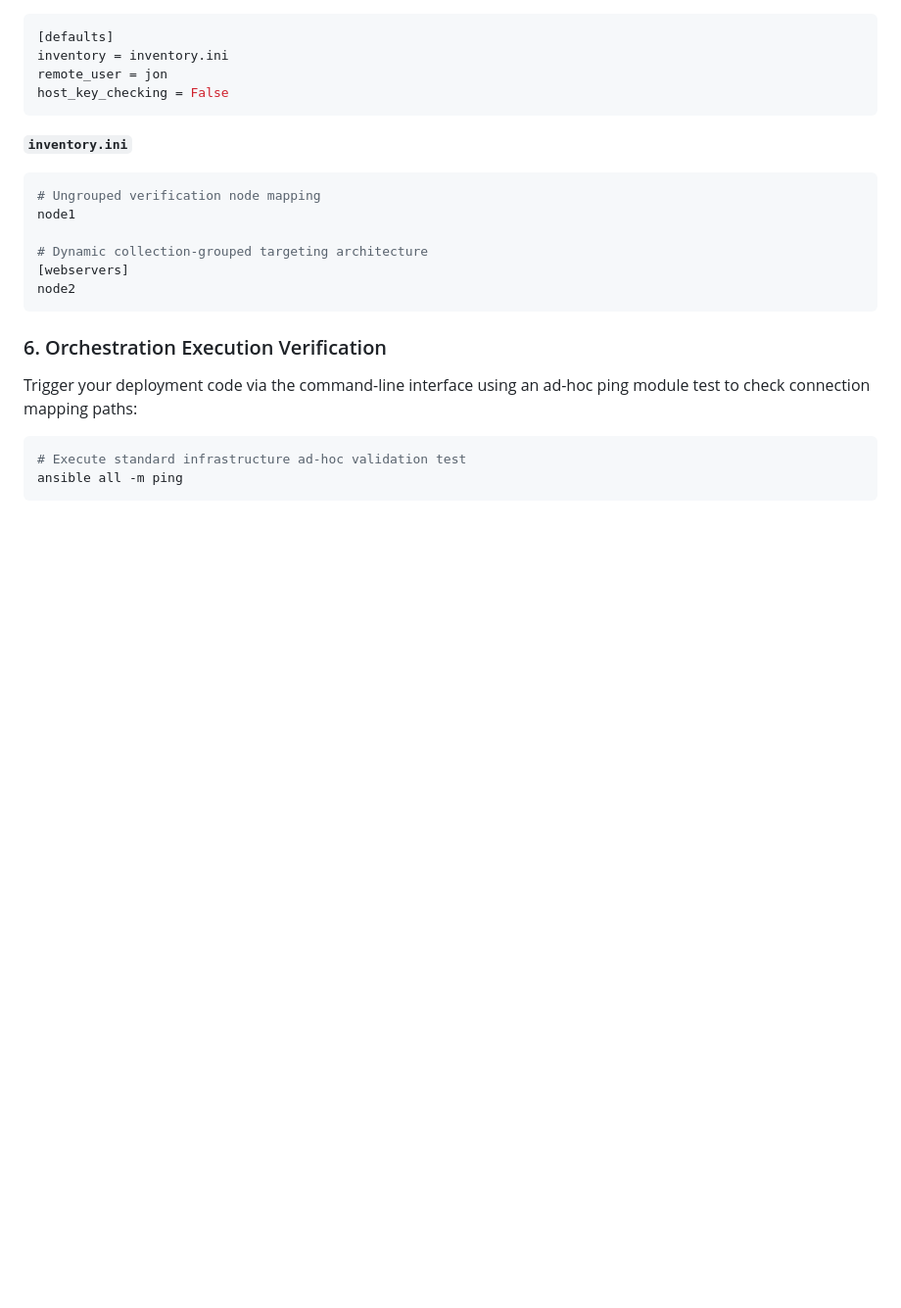
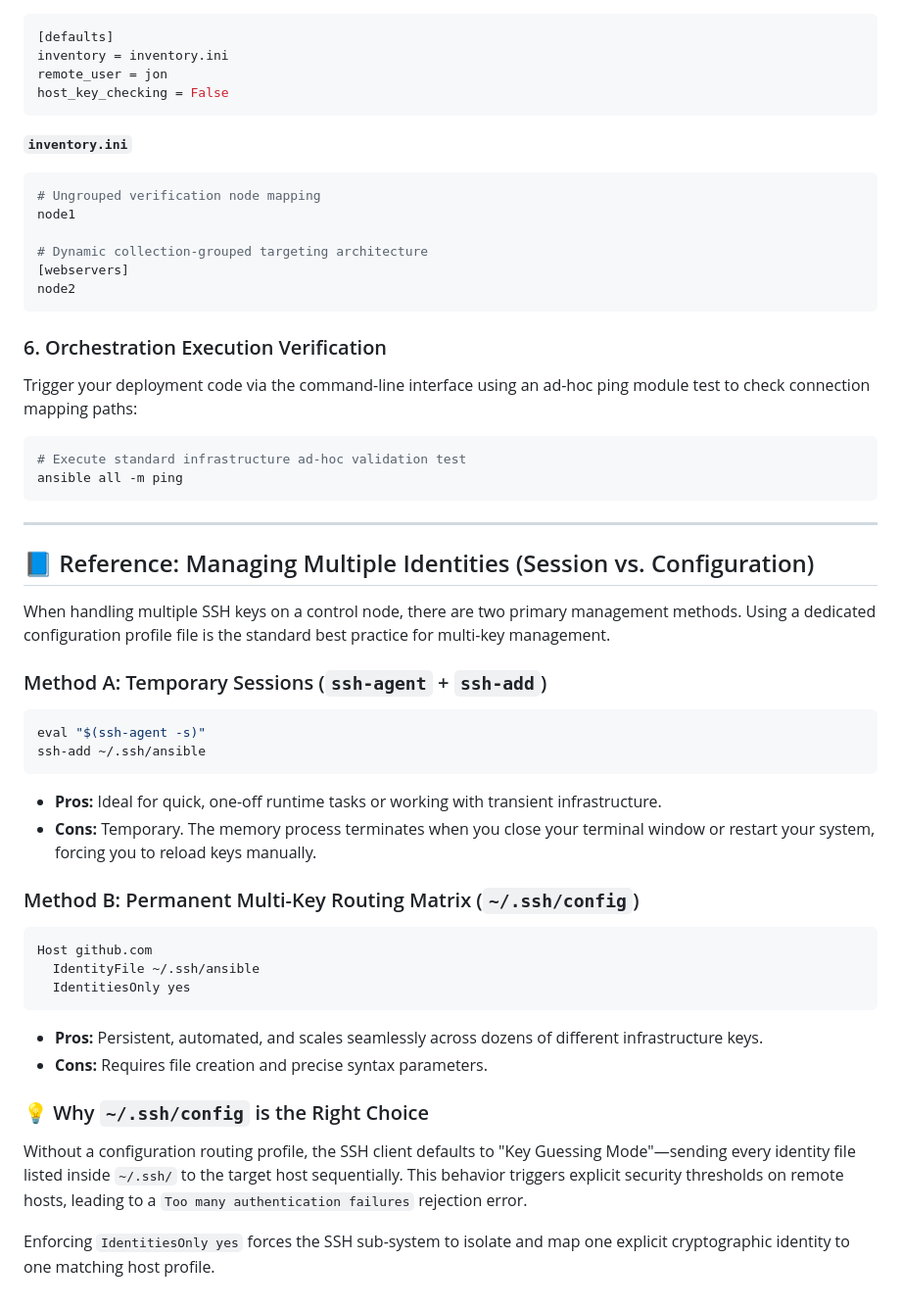
Before and after one commit to an9gh/ansible-works, a Markdown page: README.md, the part around the change. Shown at 98% size. GitHub-like rendering; blank space fills up the shorter version.

Commit message:
Docs: Add SSH configuration reference to README

````diff
--- a/README.md
+++ b/README.md
@@ -111,3 +111,32 @@ Trigger your deployment code via the command-line interface using an ad-hoc ping
 # Execute standard infrastructure ad-hoc validation test
 ansible all -m ping
 ```
+
+
+---
+
+## 📘 Reference: Managing Multiple Identities (Session vs. Configuration)
+
+When handling multiple SSH keys on a control node, there are two primary management methods. Using a dedicated configuration profile file is the standard best practice for multi-key management.
+
+### Method A: Temporary Sessions (`ssh-agent` + `ssh-add`)
+```bash
+eval "$(ssh-agent -s)"
+ssh-add ~/.ssh/ansible
+```
+* **Pros:** Ideal for quick, one-off runtime tasks or working with transient infrastructure.
+* **Cons:** Temporary. The memory process terminates when you close your terminal window or restart your system, forcing you to reload keys manually.
+
+### Method B: Permanent Multi-Key Routing Matrix (`~/.ssh/config`)
+```text
+Host github.com
+  IdentityFile ~/.ssh/ansible
+  IdentitiesOnly yes
+```
+* **Pros:** Persistent, automated, and scales seamlessly across dozens of different infrastructure keys.
+* **Cons:** Requires file creation and precise syntax parameters.
+
+### 💡 Why `~/.ssh/config` is the Right Choice
+Without a configuration routing profile, the SSH client defaults to "Key Guessing Mode"—sending every identity file listed inside `~/.ssh/` to the target host sequentially. This behavior triggers explicit security thresholds on remote hosts, leading to a `Too many authentication failures` rejection error.
+
+Enforcing `IdentitiesOnly yes` forces the SSH sub-system to isolate and map one explicit cryptographic identity to one matching host profile.
````
